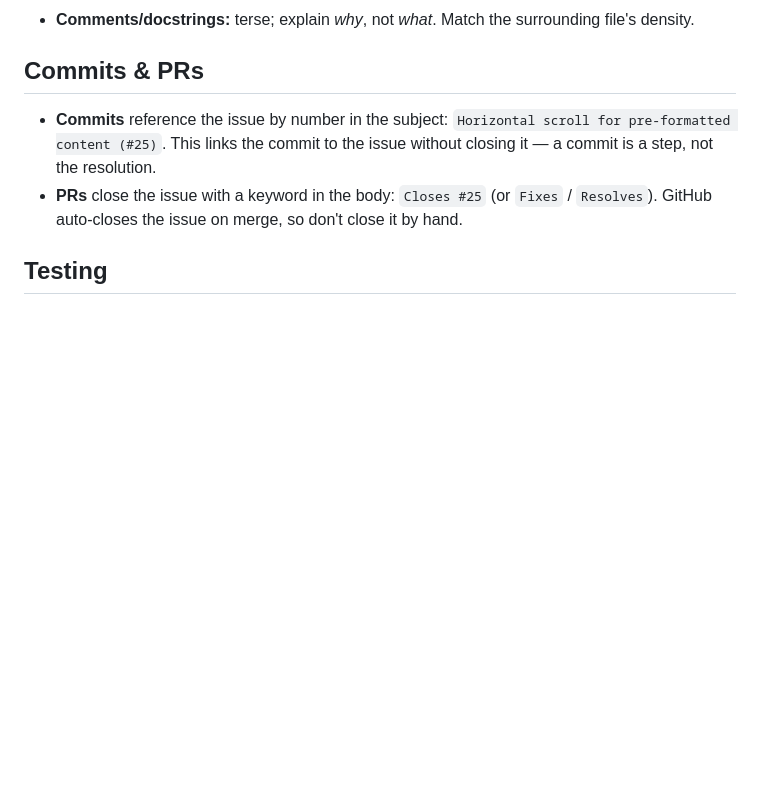
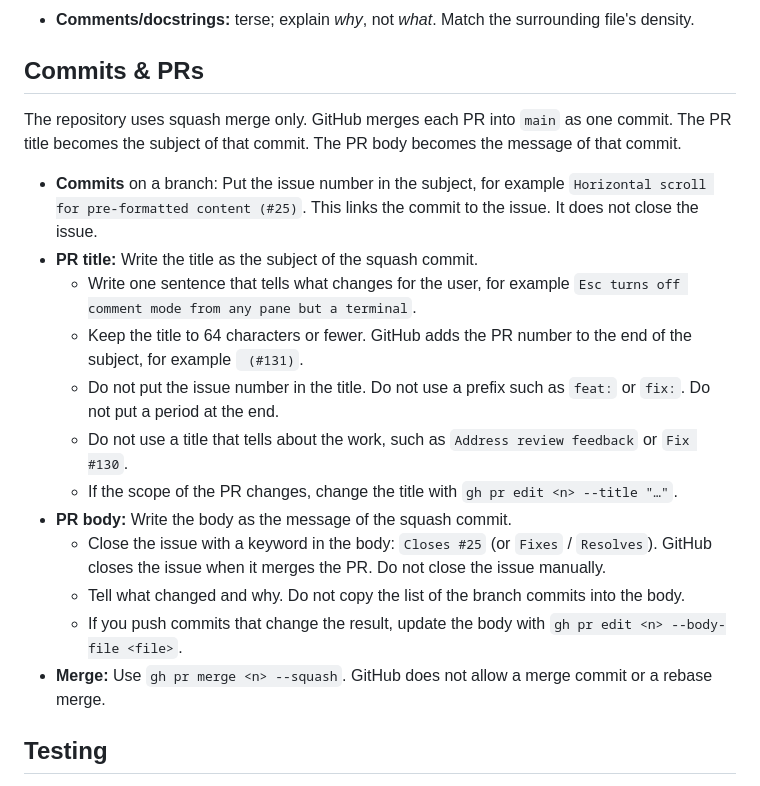
Before and after one commit to thomaseleff/laura-tui, a Markdown page: CLAUDE.md, the part around the change. Rendered like a GitHub page; blank space fills up the shorter version.

Commit message:
Squash merge only, with PR titles as commit subjects (#132)
The repository now uses squash merge only. GitHub merges each PR into
`main` as one commit. The PR title becomes the subject of that commit,
and the PR body becomes the message of that commit.

- GitHub settings: squash merge is on. Merge commits and rebase merges
are off. The squash commit uses the PR title and the PR body. These
settings are already active.
- `CLAUDE.md`, "Commits & PRs": this section tells agents how to write
the PR title and the PR body, and to merge with `gh pr merge <n>
--squash`. The section uses ASD-STE100.
- No ruleset requires a PR, because some commits, such as version bumps,
go straight to `main`.
- Open item: `entire trail merge` has no option to choose the merge
method. Check it with `--dry-run` before you use it to merge.

Entire trail: https://entire.com/gh/thomaseleff/-/trails/5

🤖 Generated with [Claude Code](https://claude.com/claude-code)

<!-- entire-shadow-pr -->

Co-authored-by: Claude Opus 5.5 <noreply@anthropic.com>

```diff
--- a/CLAUDE.md
+++ b/CLAUDE.md
@@ -15,8 +15,20 @@ Standard Rust. No house style on top of it.
 
 ## Commits & PRs
 
-- **Commits** reference the issue by number in the subject: `Horizontal scroll for pre-formatted content (#25)`. This links the commit to the issue without closing it — a commit is a step, not the resolution.
-- **PRs** close the issue with a keyword in the body: `Closes #25` (or `Fixes` / `Resolves`). GitHub auto-closes the issue on merge, so don't close it by hand.
+The repository uses squash merge only. GitHub merges each PR into `main` as one commit. The PR title becomes the subject of that commit. The PR body becomes the message of that commit.
+
+- **Commits** on a branch: Put the issue number in the subject, for example `Horizontal scroll for pre-formatted content (#25)`. This links the commit to the issue. It does not close the issue.
+- **PR title:** Write the title as the subject of the squash commit.
+  - Write one sentence that tells what changes for the user, for example `Esc turns off comment mode from any pane but a terminal`.
+  - Keep the title to 64 characters or fewer. GitHub adds the PR number to the end of the subject, for example ` (#131)`.
+  - Do not put the issue number in the title. Do not use a prefix such as `feat:` or `fix:`. Do not put a period at the end.
+  - Do not use a title that tells about the work, such as `Address review feedback` or `Fix #130`.
+  - If the scope of the PR changes, change the title with `gh pr edit <n> --title "…"`.
+- **PR body:** Write the body as the message of the squash commit.
+  - Close the issue with a keyword in the body: `Closes #25` (or `Fixes` / `Resolves`). GitHub closes the issue when it merges the PR. Do not close the issue manually.
+  - Tell what changed and why. Do not copy the list of the branch commits into the body.
+  - If you push commits that change the result, update the body with `gh pr edit <n> --body-file <file>`.
+- **Merge:** Use `gh pr merge <n> --squash`. GitHub does not allow a merge commit or a rebase merge.
 
 ## Testing
 
```
